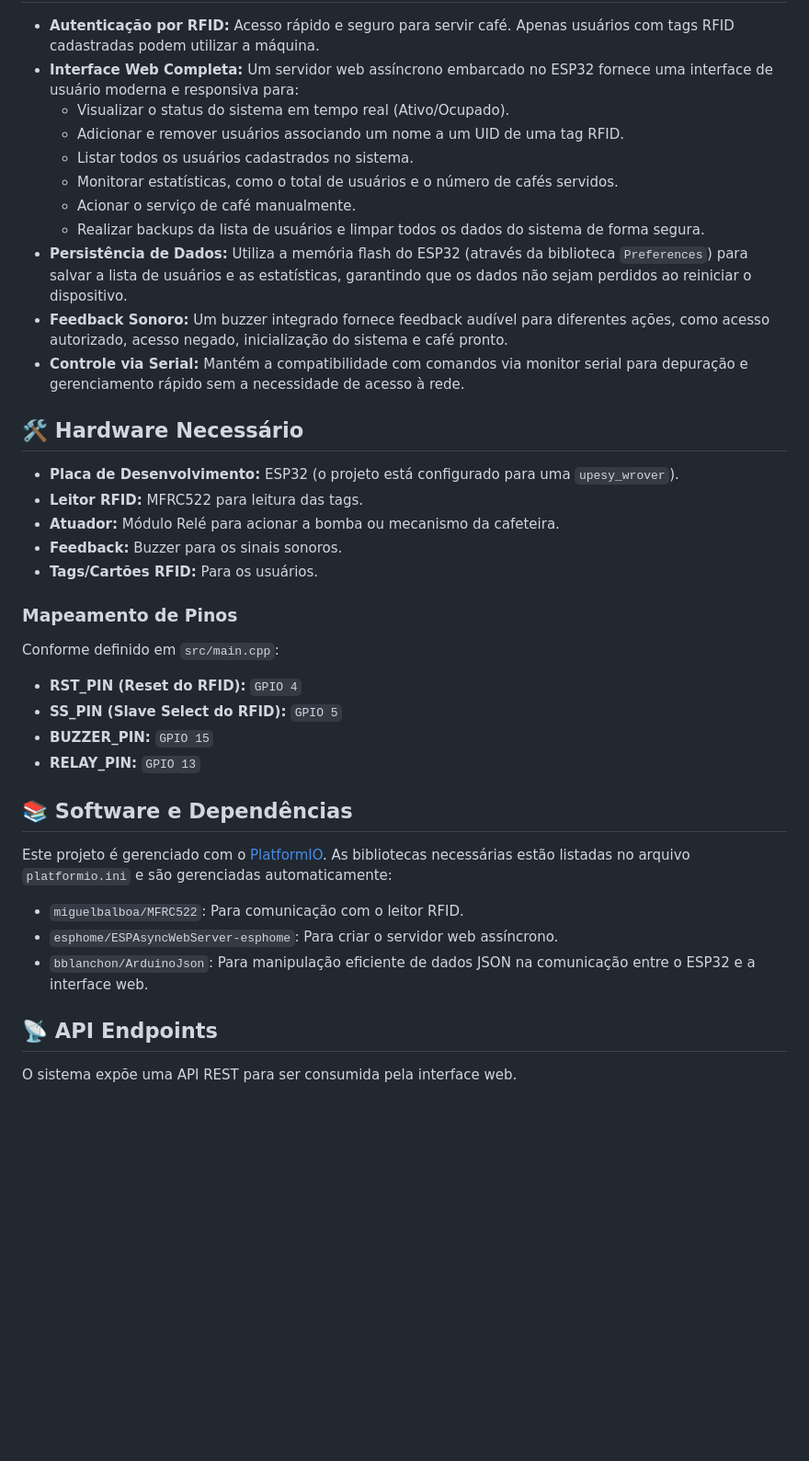
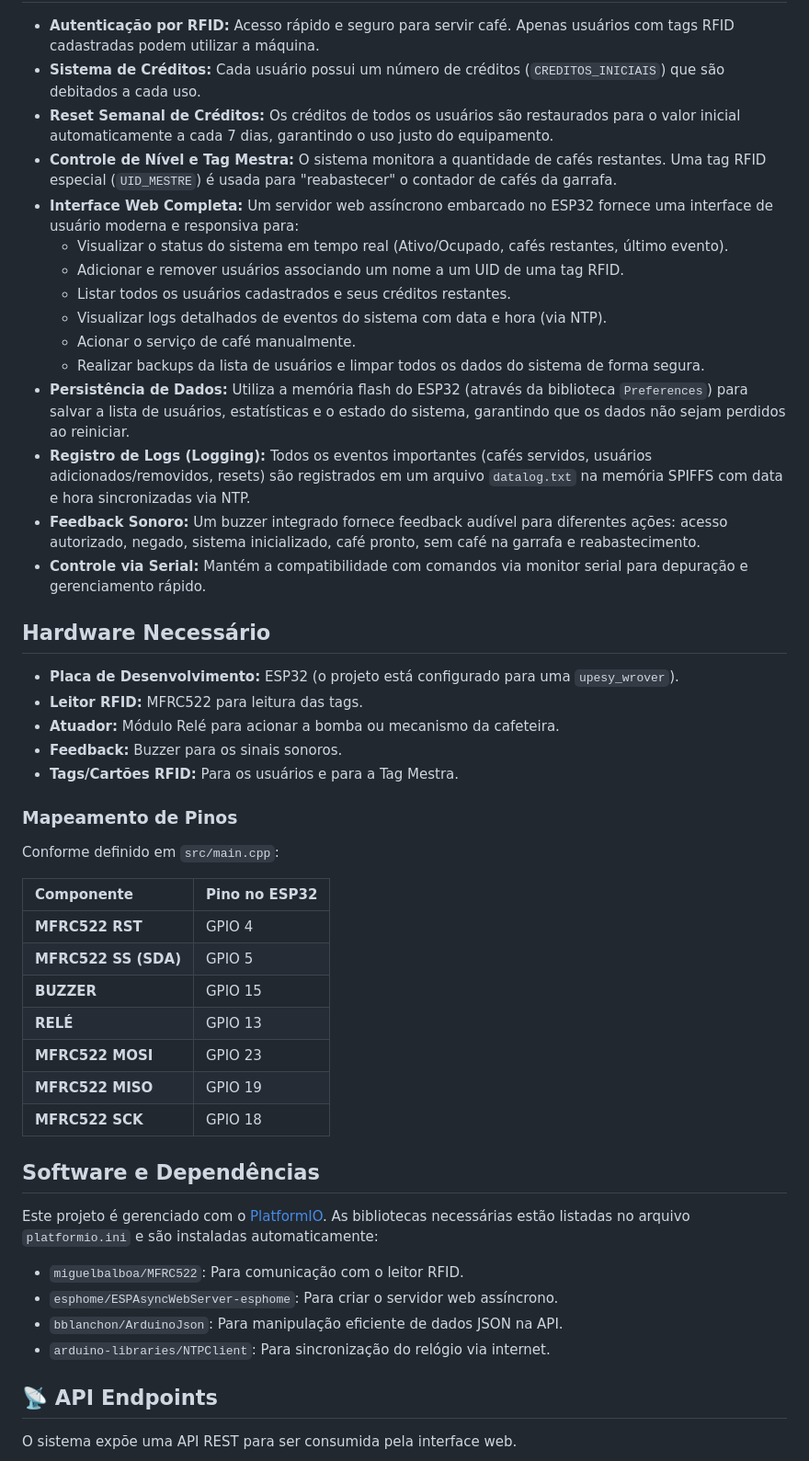
Before and after one commit to emab123/Coffee-Bearer, a Markdown page: README.md, the part around one of its changes. Shown at 92% size. Drawn GitHub-style; blank space fills up the shorter version.

```diff
--- a/README.md
+++ b/README.md
@@ -14,41 +19,50 @@ O projeto é construído sobre a plataforma ESP32, utilizando o framework Arduin
 
 * **Autenticação por RFID:** Acesso rápido e seguro para servir café. Apenas usuários com tags RFID cadastradas podem utilizar a máquina.
+* **Sistema de Créditos:** Cada usuário possui um número de créditos (`CREDITOS_INICIAIS`) que são debitados a cada uso.
+* **Reset Semanal de Créditos:** Os créditos de todos os usuários são restaurados para o valor inicial automaticamente a cada 7 dias, garantindo o uso justo do equipamento.
+* **Controle de Nível e Tag Mestra:** O sistema monitora a quantidade de cafés restantes. Uma tag RFID especial (`UID_MESTRE`) é usada para "reabastecer" o contador de cafés da garrafa.
 * **Interface Web Completa:** Um servidor web assíncrono embarcado no ESP32 fornece uma interface de usuário moderna e responsiva para:
-    * Visualizar o status do sistema em tempo real (Ativo/Ocupado).
+    * Visualizar o status do sistema em tempo real (Ativo/Ocupado, cafés restantes, último evento).
     * Adicionar e remover usuários associando um nome a um UID de uma tag RFID.
-    * Listar todos os usuários cadastrados no sistema.
-    * Monitorar estatísticas, como o total de usuários e o número de cafés servidos.
+    * Listar todos os usuários cadastrados e seus créditos restantes.
+    * Visualizar logs detalhados de eventos do sistema com data e hora (via NTP).
     * Acionar o serviço de café manualmente.
     * Realizar backups da lista de usuários e limpar todos os dados do sistema de forma segura.
-* **Persistência de Dados:** Utiliza a memória flash do ESP32 (através da biblioteca `Preferences`) para salvar a lista de usuários e as estatísticas, garantindo que os dados não sejam perdidos ao reiniciar o dispositivo.
-* **Feedback Sonoro:** Um buzzer integrado fornece feedback audível para diferentes ações, como acesso autorizado, acesso negado, inicialização do sistema e café pronto.
-* **Controle via Serial:** Mantém a compatibilidade com comandos via monitor serial para depuração e gerenciamento rápido sem a necessidade de acesso à rede.
+* **Persistência de Dados:** Utiliza a memória flash do ESP32 (através da biblioteca `Preferences`) para salvar a lista de usuários, estatísticas e o estado do sistema, garantindo que os dados não sejam perdidos ao reiniciar.
+* **Registro de Logs (Logging):** Todos os eventos importantes (cafés servidos, usuários adicionados/removidos, resets) são registrados em um arquivo `datalog.txt` na memória SPIFFS com data e hora sincronizadas via NTP.
+* **Feedback Sonoro:** Um buzzer integrado fornece feedback audível para diferentes ações: acesso autorizado, negado, sistema inicializado, café pronto, sem café na garrafa e reabastecimento.
+* **Controle via Serial:** Mantém a compatibilidade com comandos via monitor serial para depuração e gerenciamento rápido.
 
-## 🛠️ Hardware Necessário
+## Hardware Necessário
 
 * **Placa de Desenvolvimento:** ESP32 (o projeto está configurado para uma `upesy_wrover`).
 * **Leitor RFID:** MFRC522 para leitura das tags.
 * **Atuador:** Módulo Relé para acionar a bomba ou mecanismo da cafeteira.
 * **Feedback:** Buzzer para os sinais sonoros.
-* **Tags/Cartões RFID:** Para os usuários.
+* **Tags/Cartões RFID:** Para os usuários e para a Tag Mestra.
 
 ### Mapeamento de Pinos
 
 Conforme definido em `src/main.cpp`:
-* **RST_PIN (Reset do RFID):** `GPIO 4`
-* **SS_PIN (Slave Select do RFID):** `GPIO 5`
-* **BUZZER_PIN:** `GPIO 15`
-* **RELAY_PIN:** `GPIO 13`
 
-## 📚 Software e Dependências
+| Componente | Pino no ESP32 |
+| :--- | :--- |
+| **MFRC522 RST** | GPIO 4 |
+| **MFRC522 SS (SDA)** | GPIO 5 |
+| **BUZZER** | GPIO 15 |
+| **RELÉ** | GPIO 13 |
+| **MFRC522 MOSI** | GPIO 23 |
+| **MFRC522 MISO** | GPIO 19 |
+| **MFRC522 SCK** | GPIO 18 |
 
-Este projeto é gerenciado com o [PlatformIO](https://platformio.org/). As bibliotecas necessárias estão listadas no arquivo `platformio.ini` e são gerenciadas automaticamente:
+## Software e Dependências
+
+Este projeto é gerenciado com o [PlatformIO](https://platformio.org/). As bibliotecas necessárias estão listadas no arquivo `platformio.ini` e são instaladas automaticamente:
 
 * `miguelbalboa/MFRC522`: Para comunicação com o leitor RFID.
 * `esphome/ESPAsyncWebServer-esphome`: Para criar o servidor web assíncrono.
-* `bblanchon/ArduinoJson`: Para manipulação eficiente de dados JSON na comunicação entre o ESP32 e a interface web.
-
-
+* `bblanchon/ArduinoJson`: Para manipulação eficiente de dados JSON na API.
+* `arduino-libraries/NTPClient`: Para sincronização do relógio via internet.
 
 ## 📡 API Endpoints
 
```
Also changed, not shown: other parts of README.md (+45 -39 lines).
